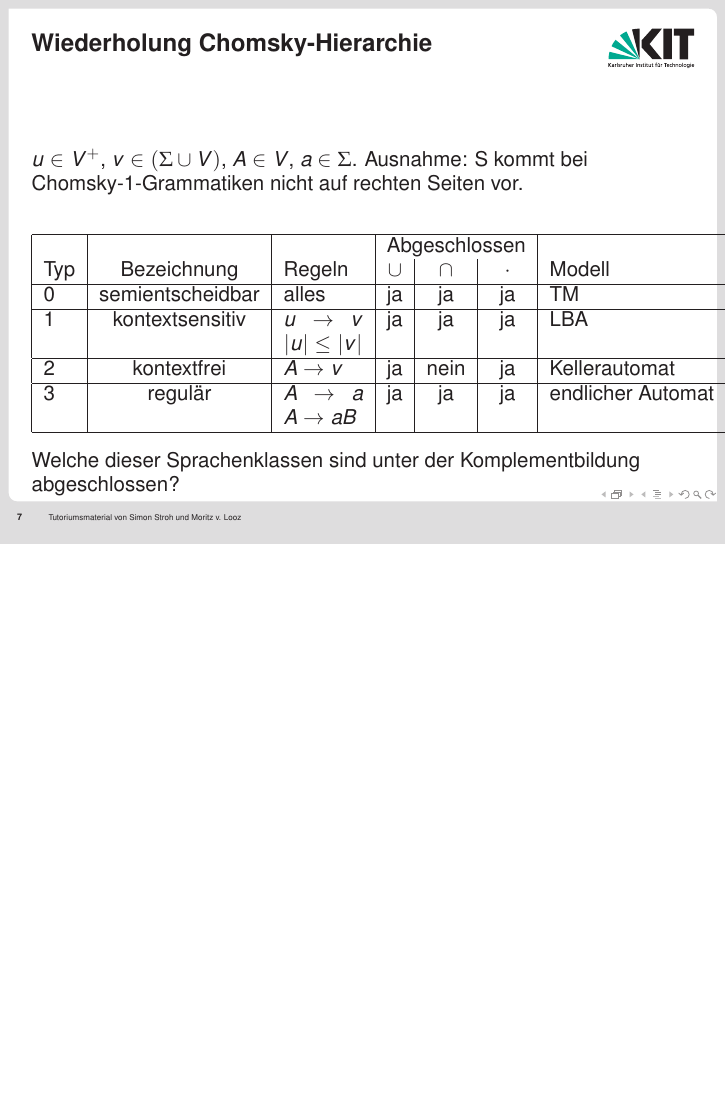
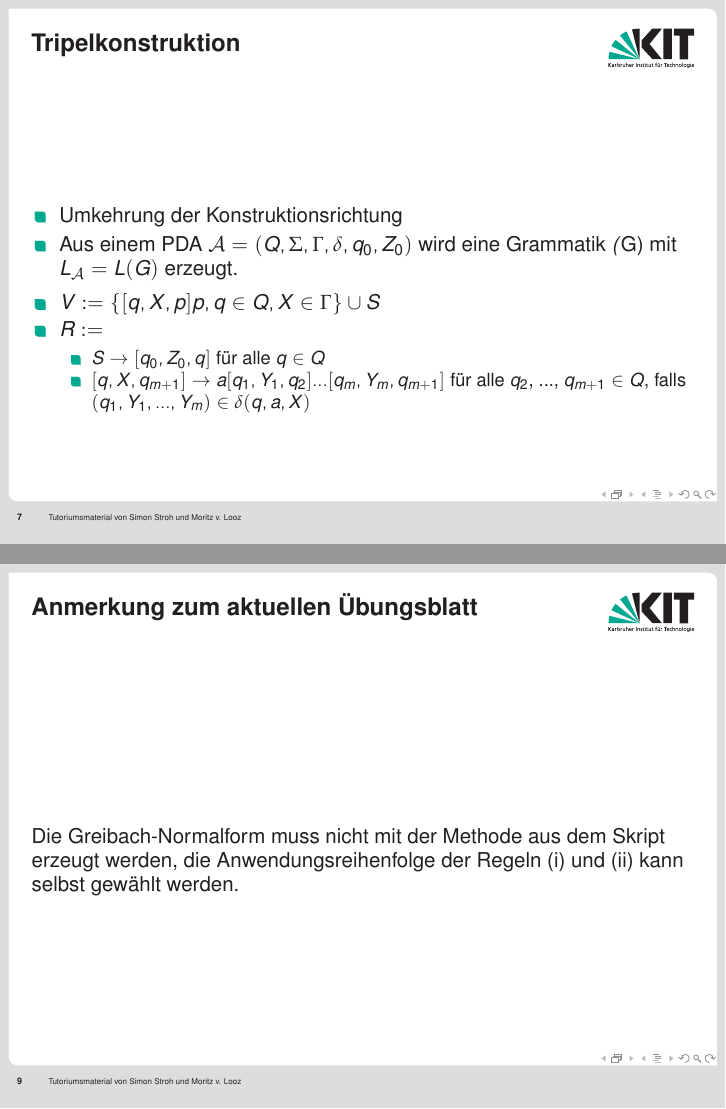
Before and after one commit to mlooz/TGI-Folien-WS-2010-11, LaTeX slides (slides.tex): page 12 of 13 before the commit and pages 11 and 14 of 15 after it, the two joined at a grey line, the shorter picture padded with empty space. Compiled offline with pdfLaTeX.

Commit message:
Tripelkonstruktion hinzugefügt

```diff
--- a/slides.tex
+++ b/slides.tex
@@ -2936,6 +2934,26 @@ Die ursprüngliche Grammatik hatte nur fünf Regeln.
  (q_0, A_3A_3A_2B_3), (q_0, A_3A_2A_1A_3A_3A_2B_3), (q_0, A_3A_2B_3A_1A_3A_3A_2B_3)\}\)
 \end{itemize}
 \end{frame}
+
+\begin{frame}
+ \frametitle{Tripelkonstruktion}
+ \begin{itemize}
+  \item Umkehrung der Konstruktionsrichtung
+  \item Aus einem PDA $\mathcal{A} = (Q, \Sigma, \Gamma, \delta, q_0, Z_0)$ wird eine Grammatik \textit(G) mit $L_{\mathcal{A}} = L(G)$ erzeugt.
+ \end{itemize}
+ \begin{itemize}
+  \item $V := \{[q, X, p]p, q \in Q, X \in \Gamma \} \cup S$
+  \item $R := $
+  \begin{itemize}
+   \item $S \rightarrow [q_0, Z_0, q]$ für alle $q \in Q$
+   \item $[q, X, q_{m+1}] \rightarrow a[q_1, Y_1, q_2] ... [q_m, Y_m, q_{m+1}]$ für alle $q_2$, ..., $q_{m+1} \in Q$,
+   falls $(q_1, Y_1, ..., Y_m) \in \delta(q, a, X)$
+  \end{itemize}
+ \end{itemize}
+
+\end{frame}
+
+%TODO: Beispiel Tripelkonstruktion
 
 \begin{frame}
  \frametitle{Wiederholung Chomsky-Hierarchie}
@@ -2958,5 +2976,11 @@ Die ursprüngliche Grammatik hatte nur fünf Regeln.
 Welche dieser Sprachenklassen sind unter der Komplementbildung abgeschlossen?
 \end{frame}
 
+\begin{frame}
+ \frametitle{Anmerkung zum aktuellen Übungsblatt}
+ Die Greibach-Normalform muss nicht mit der Methode aus dem Skript erzeugt werden,
+ die Anwendungsreihenfolge der Regeln (i) und (ii) kann selbst gewählt werden.
+\end{frame}
+
 \input{includes/disclaimer}
 \end{document}
```
Also changed, not shown: slides.tex (2 more changed lines).
